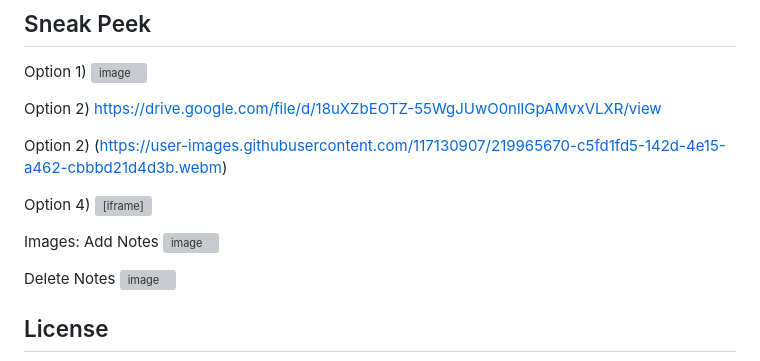
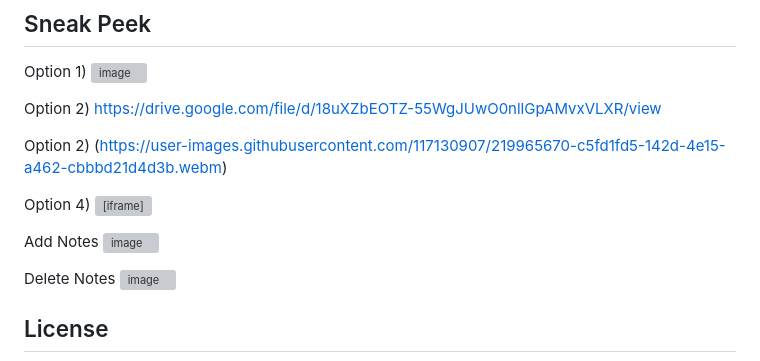
Before and after one commit to ablobos/js_note_enforcer, a Markdown page: README.md, the part around the change. GitHub-like rendering; grey boxes are pictures that could not be loaded.

```diff
--- a/README.md
+++ b/README.md
@@ -61,7 +61,6 @@ Option 2) (https://user-images.githubusercontent.com/117130907/219965670-c5fd1fd
 
 Option 4) <iframe src="https://drive.google.com/file/d/18uXZbEOTZ-55WgJUwO0nllGpAMvxVLXR/preview" width="640" height="480"></iframe>
 
-Images:
 Add Notes
 ![image](https://user-images.githubusercontent.com/117130907/219965725-eda8d63a-de94-477f-acc8-3ba0baabcaef.png)
 
```
